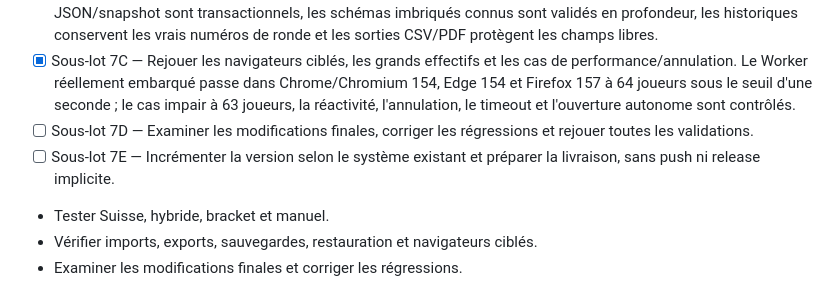
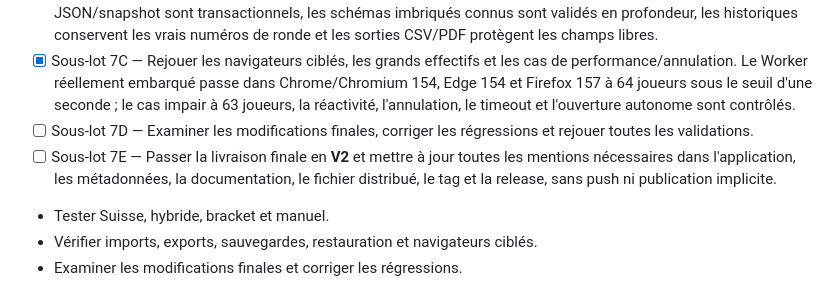
Before and after one commit to Kugne/Tournoi-Manager, a Markdown page: docs/PLAN-PHASE-1-SUISSE-INDIVIDUEL.md, the part around the change. Rendered like a GitHub page.

```diff
--- a/docs/PLAN-PHASE-1-SUISSE-INDIVIDUEL.md
+++ b/docs/PLAN-PHASE-1-SUISSE-INDIVIDUEL.md
@@ -165,7 +165,7 @@ Critère de sortie : parcours bureau et petits écrans validés, contrôles iden
 - [x] Sous-lot 7B — Vérifier imports, exports, sauvegardes et restauration sur les formats concernés. Les remplacements JSON/snapshot sont transactionnels, les schémas imbriqués connus sont validés en profondeur, les historiques conservent les vrais numéros de ronde et les sorties CSV/PDF protègent les champs libres.
 - [x] Sous-lot 7C — Rejouer les navigateurs ciblés, les grands effectifs et les cas de performance/annulation. Le Worker réellement embarqué passe dans Chrome/Chromium 154, Edge 154 et Firefox 157 à 64 joueurs sous le seuil d'une seconde ; le cas impair à 63 joueurs, la réactivité, l'annulation, le timeout et l'ouverture autonome sont contrôlés.
 - [ ] Sous-lot 7D — Examiner les modifications finales, corriger les régressions et rejouer toutes les validations.
-- [ ] Sous-lot 7E — Incrémenter la version selon le système existant et préparer la livraison, sans push ni release implicite.
+- [ ] Sous-lot 7E — Passer la livraison finale en **V2** et mettre à jour toutes les mentions nécessaires dans l'application, les métadonnées, la documentation, le fichier distribué, le tag et la release, sans push ni publication implicite.
 - Tester Suisse, hybride, bracket et manuel.
 - Vérifier imports, exports, sauvegardes, restauration et navigateurs ciblés.
 - Examiner les modifications finales et corriger les régressions.
```
Also changed, not shown: IDEES.md (+2 -0 lines).
